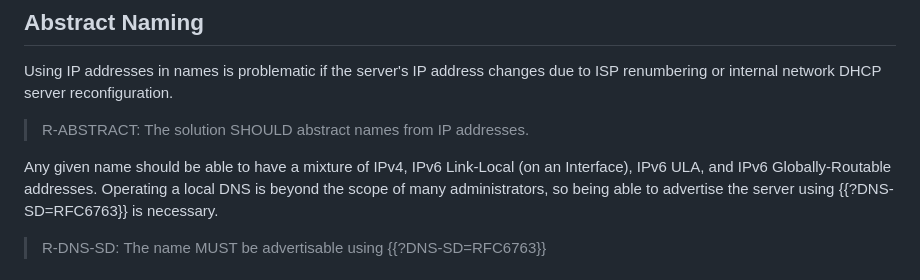
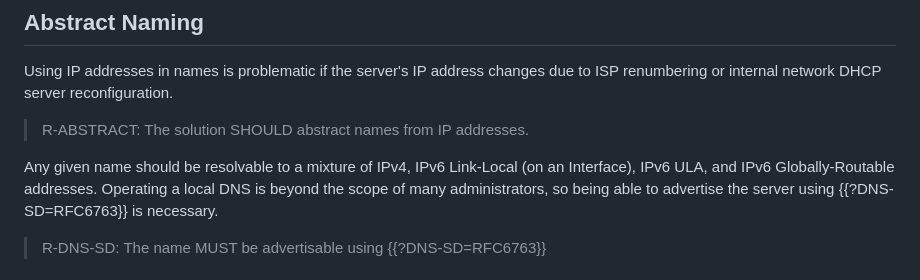
Before and after one commit to danwing/settle-requirements, a Markdown page: draft-nygren-requirements-https-local-domains.md, the part around the change. Rendered like a GitHub page.

Commit message:
Update draft-nygren-requirements-https-local-domains.md
Co-authored-by: Med <mohamed.boucadair@orange.com>

```diff
--- a/draft-nygren-requirements-https-local-domains.md
+++ b/draft-nygren-requirements-https-local-domains.md
@@ -261,7 +261,7 @@ reconfiguration.
 
 > R-ABSTRACT: The solution SHOULD abstract names from IP addresses.
 
-Any given name should be able to have a mixture of IPv4, IPv6
+Any given name should be resolvable to a mixture of IPv4, IPv6
 Link-Local (on an Interface), IPv6 ULA, and IPv6 Globally-Routable
 addresses. Operating a local DNS is beyond the scope of many
 administrators, so being able to advertise the server using
```
